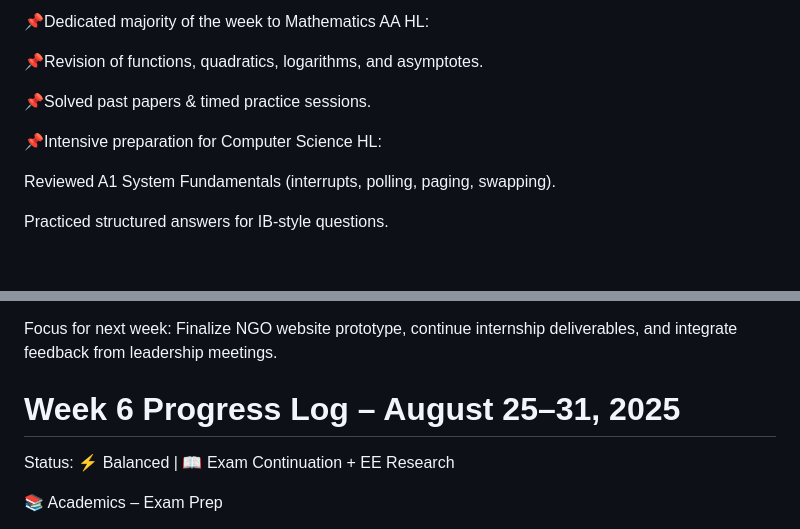
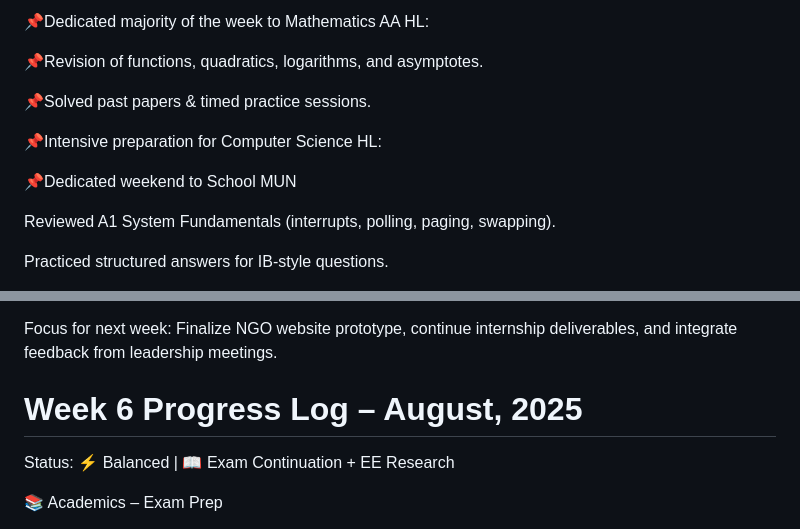
Before and after one commit to Aarush528/student-learning-ai, a Markdown page: logs/weekly.md, 2 parts joined by grey strips. Drawn GitHub-style; blank space fills up the shorter version.

```diff
--- a/logs/weekly.md
+++ b/logs/weekly.md
@@ -171,6 +171,8 @@ Status: 📖 Exam Prep Mode | ⚡ Reduced Internship Activity
 
 📌Intensive preparation for Computer Science HL:
 
+📌Dedicated weekend to School MUN
+
 Reviewed A1 System Fundamentals (interrupts, polling, paging, swapping).
 
 Practiced structured answers for IB-style questions.
@@ -200,7 +202,7 @@ Focus for next week: Finalize NGO website prototype, continue internship deliver
 
 
 
-# Week 6 Progress Log – August 25–31, 2025
+# Week 6 Progress Log – August, 2025
 
 Status: ⚡ Balanced | 📖 Exam Continuation + EE Research
 
```
